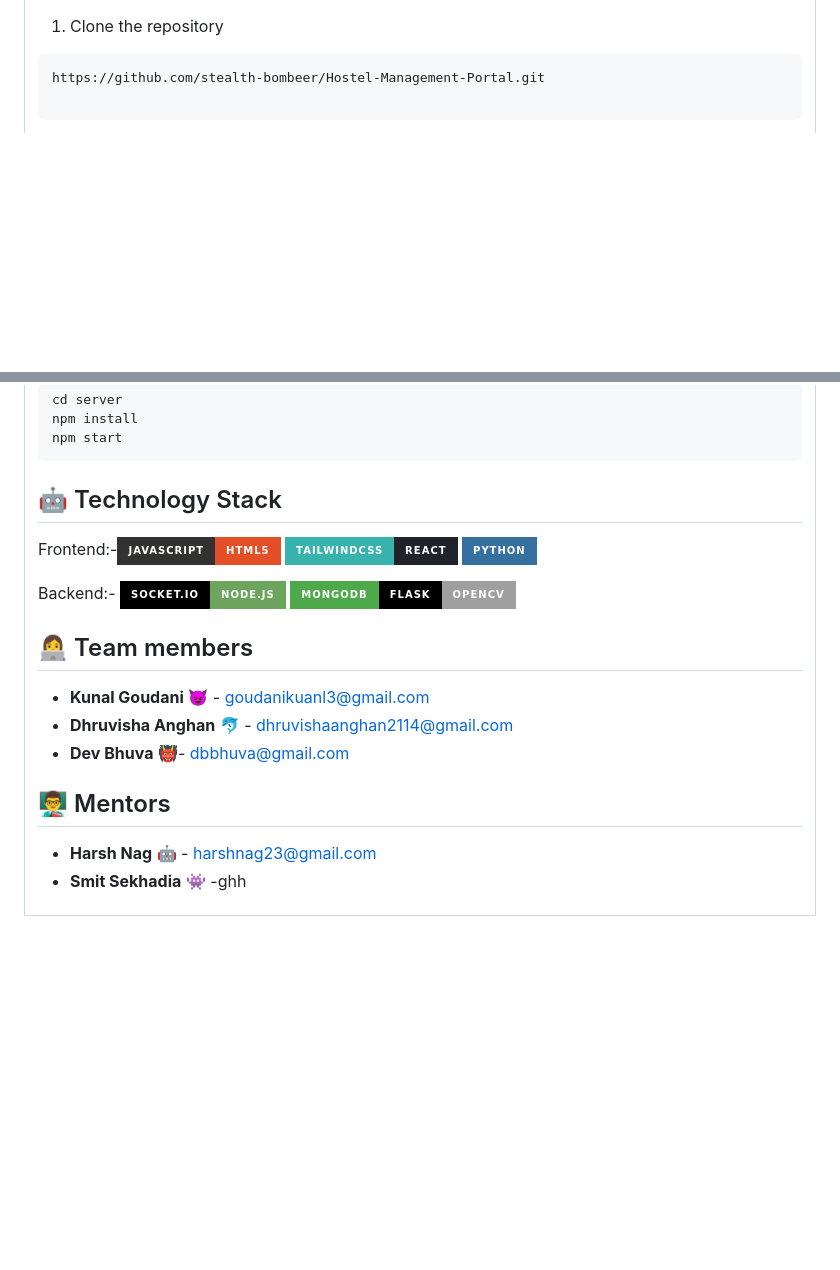
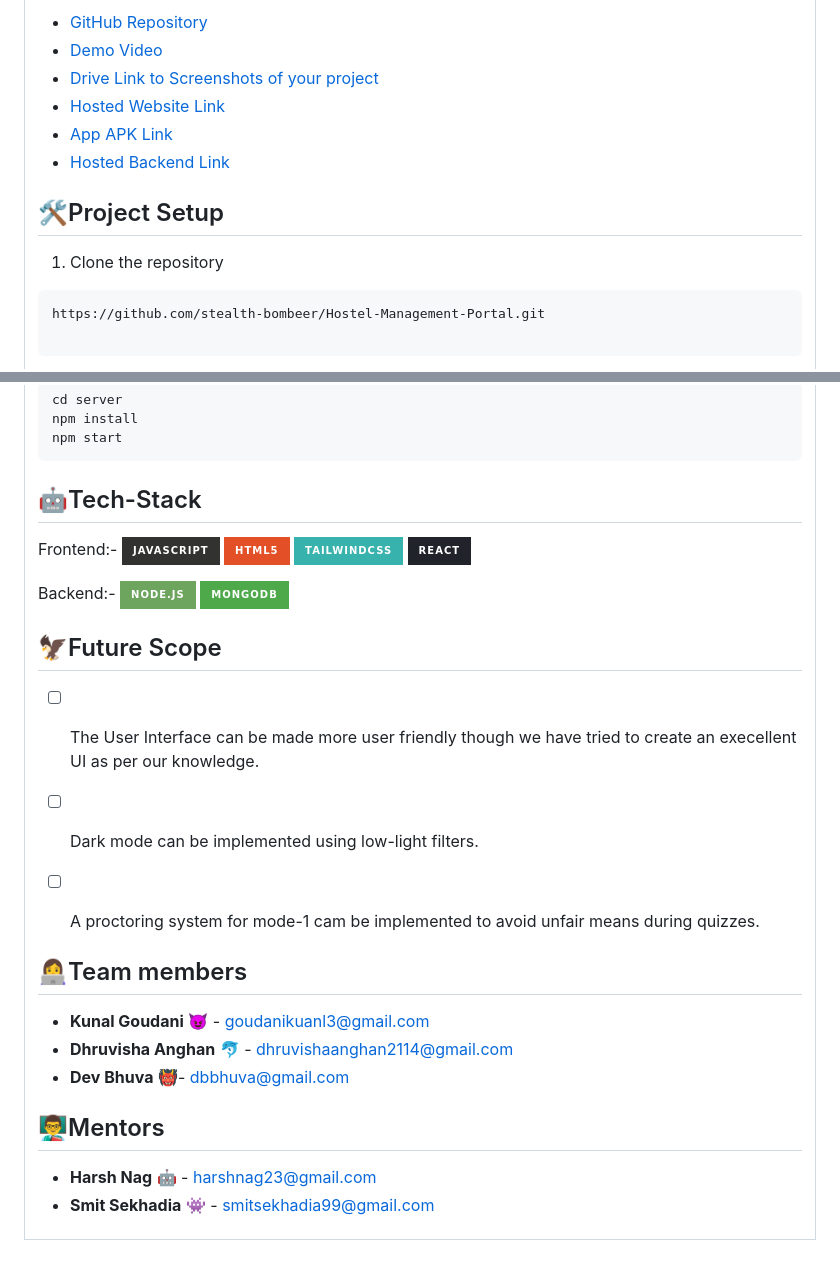
Before and after one commit to stealth-bombeer/Learning-In, a Markdown page: README.md, 2 parts joined by grey strips. GitHub-like rendering; badges without logos; blank space fills up the shorter version.

````diff
--- a/README.md
+++ b/README.md
@@ -66,3 +85,13 @@
+- [GitHub Repository]()
+- [Demo Video]()
+- [Drive Link to Screenshots of your project]()
+- [Hosted Website Link]()
+- [App APK Link]()
+- [Hosted Backend Link]()
+
+
+## 🛠Project Setup
+
 
 1. Clone the repository
 ```
@@ -83,24 +112,31 @@ npm start
 ```
 
 
-## 🤖 Technology Stack
+## 🤖Tech-Stack
 
-Frontend:-![JavaScript](https://img.shields.io/badge/javascript-%23323330.svg?style=for-the-badge&logo=javascript&logoColor=%23F7DF1E)![HTML5](https://img.shields.io/badge/html5-%23E34F26.svg?style=for-the-badge&logo=html5&logoColor=white)
-![TailwindCSS](https://img.shields.io/badge/tailwindcss-%2338B2AC.svg?style=for-the-badge&logo=tailwind-css&logoColor=white)![React](https://img.shields.io/badge/react-%2320232a.svg?style=for-the-badge&logo=react&logoColor=%2361DAFB)
-![Python](https://img.shields.io/badge/python-3670A0?style=for-the-badge&logo=python&logoColor=ffdd54)
+Frontend:-
+![JavaScript](https://img.shields.io/badge/javascript-%23323330.svg?style=for-the-badge&logo=javascript&logoColor=%23F7DF1E)
+![HTML5](https://img.shields.io/badge/html5-%23E34F26.svg?style=for-the-badge&logo=html5&logoColor=white)
+![TailwindCSS](https://img.shields.io/badge/tailwindcss-%2338B2AC.svg?style=for-the-badge&logo=tailwind-css&logoColor=white)
+![React](https://img.shields.io/badge/react-%2320232a.svg?style=for-the-badge&logo=react&logoColor=%2361DAFB)
 
 Backend:-
-![Socket.io](https://img.shields.io/badge/Socket.io-black?style=for-the-badge&logo=socket.io&badgeColor=010101)![NodeJS](https://img.shields.io/badge/node.js-6DA55F?style=for-the-badge&logo=node.js&logoColor=white)
-![MongoDB](https://img.shields.io/badge/MongoDB-%234ea94b.svg?style=for-the-badge&logo=mongodb&logoColor=white)![Flask](https://img.shields.io/badge/flask-%23000.svg?style=for-the-badge&logo=flask&logoColor=white)![OpenCV](https://img.shields.io/badge/opencv-%23white.svg?style=for-the-badge&logo=opencv&logoColor=white)
+![NodeJS](https://img.shields.io/badge/node.js-6DA55F?style=for-the-badge&logo=node.js&logoColor=white)
+![MongoDB](https://img.shields.io/badge/MongoDB-%234ea94b.svg?style=for-the-badge&logo=mongodb&logoColor=white)
+
+## 🦅Future Scope
+- [ ] The User Interface can be made more user friendly though we have tried to create an execellent UI as per our knowledge.
+- [ ] Dark mode can be implemented using low-light filters.
+- [ ] A proctoring system for mode-1 cam be implemented to avoid unfair means during quizzes.
 
 
-## 👩‍💻 Team members
+## 👩‍💻Team members
 
 - **Kunal Goudani** 😈 - goudanikuanl3@gmail.com
 - **Dhruvisha Anghan** 🐬 - dhruvishaanghan2114@gmail.com
 - **Dev Bhuva** 👹- dbbhuva@gmail.com
 
-## 👨‍🏫 Mentors
+## 👨‍🏫Mentors
 
 - **Harsh Nag** 🤖 - harshnag23@gmail.com
-- **Smit Sekhadia** 👾 -ghh
+- **Smit Sekhadia** 👾 - smitsekhadia99@gmail.com
````
Also changed, not shown: other parts of README.md (+50 -31 lines).
